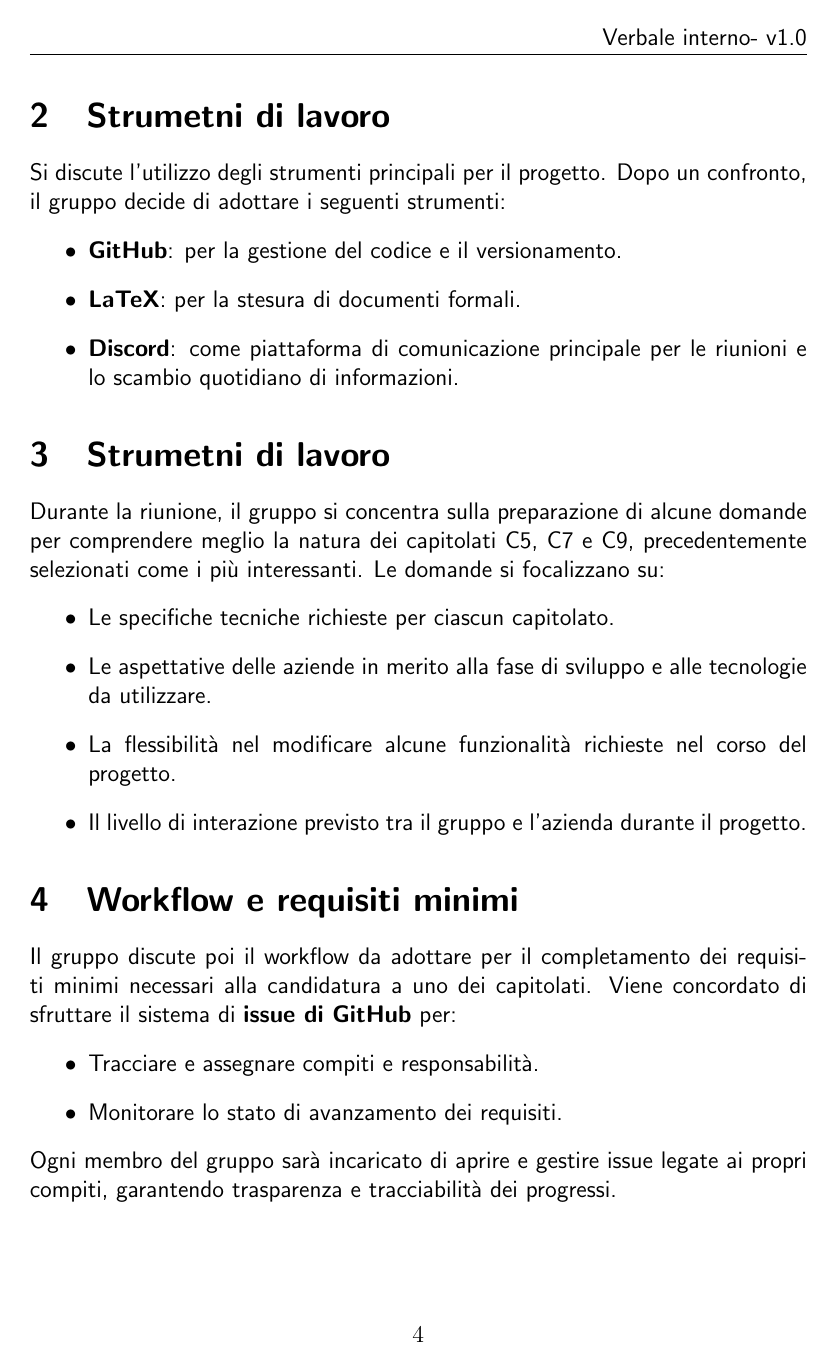
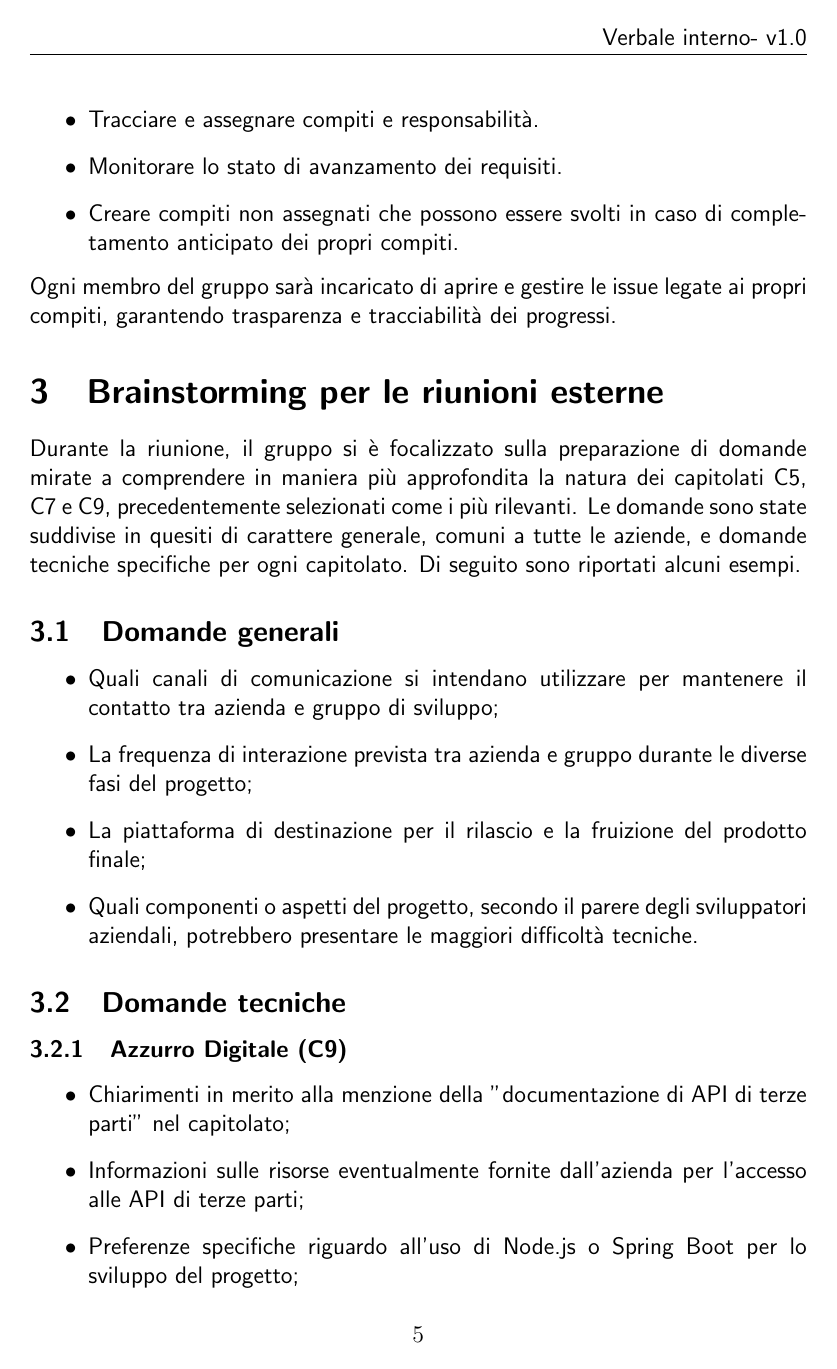
Before and after one commit to Pedro-Leonii/SorgentiDocumentazione, a LaTeX document (verbale_interno_22_10_2024.tex): page 5 of 6 before the commit and page 6 of 7 after it. Compiled offline with pdfLaTeX.

Commit message:
Revisione del verbale del 22/10
È stato modificato il verbale del 22/10 andando ad approfondire alcuni temi trattati durante la riunione

```diff
--- a/verbale_interno_22_10_2024.tex
+++ b/verbale_interno_22_10_2024.tex
@@ -10,12 +10,11 @@
 \usepackage{fancyhdr}
 \usepackage{tabularx}
 
-
 %--------------------VARIABILI--------------------
-\def\logo{logo.jpeg}
+\def\logo{Immagini/logo.jpeg}
 \def\ultima-versione{v1.0}
 \def\titolo{Verbale interno}
-\def\data{22/10/2024}
+\def\data{27/10/2024}
 %------------------------------------------------
 
 \usetikzlibrary{calc}
@@ -35,7 +34,7 @@
 %--------------------INFORMAZIONI PRIMA PAGINA--------------------
 \title{\Huge \textbf{\titolo}}
 \author{\Large{Alt} \raisebox{0.3ex}{\normalsize  +} \Large{F4}}
-\date{22/10/2024}
+\date{\data}
 %----------------------------------------------------------------
 
 \begin{document}
@@ -132,5 +129,3 @@
 
 \newpage
 
-\section{Strumetni di lavoro}
-Si discute l’utilizzo degli strumenti principali per il progetto. Dopo un confronto, il gruppo decide di adottare i seguenti strumenti:
@@ -137,22 +152,32 @@ Si discute l’utilizzo degli strumenti principali per il progetto. Dopo un conf
 \begin{itemize}
-    \item \textbf{GitHub}: per la gestione del codice e il versionamento.
-    \item \textbf{LaTeX}: per la stesura di documenti formali.
-    \item \textbf{Discord}: come piattaforma di comunicazione principale per le riunioni e lo scambio quotidiano di informazioni.
+    \item Tracciare e assegnare compiti e responsabilità.
+    \item Monitorare lo stato di avanzamento dei requisiti.
+    \item Creare compiti non assegnati che possono essere svolti in caso di completamento anticipato dei propri compiti.
+\end{itemize}
+Ogni membro del gruppo sarà incaricato di aprire e gestire le issue legate ai propri compiti, garantendo trasparenza e tracciabilità dei progressi.
+
+\section{Brainstorming per le riunioni esterne}
+Durante la riunione, il gruppo si è focalizzato sulla preparazione di domande mirate a comprendere in maniera più approfondita la natura dei capitolati C5, C7 e C9, precedentemente selezionati come i più rilevanti. Le domande sono state suddivise in quesiti di carattere generale, comuni a tutte le aziende, e domande tecniche specifiche per ogni capitolato. Di seguito sono riportati alcuni esempi.
+
+\subsection{Domande generali}
+\begin{itemize}
+    \item Quali canali di comunicazione si intendano utilizzare per mantenere il contatto tra azienda e gruppo di sviluppo;
+    \item La frequenza di interazione prevista tra azienda e gruppo durante le diverse fasi del progetto;
+    \item La piattaforma di destinazione per il rilascio e la fruizione del prodotto finale;
+    \item Quali componenti o aspetti del progetto, secondo il parere degli sviluppatori aziendali, potrebbero presentare le maggiori difficoltà tecniche.
 \end{itemize}
 
-\section{Strumetni di lavoro}
-Durante la riunione, il gruppo si concentra sulla preparazione di alcune domande per comprendere meglio la natura dei capitolati C5, C7 e C9, precedentemente selezionati come i più interessanti. Le domande si focalizzano su:
+\subsection{Domande tecniche}
+\subsubsection{Azzurro Digitale (C9)}
 \begin{itemize}
-    \item  Le specifiche tecniche richieste per ciascun capitolato.
-    \item Le aspettative delle aziende in merito alla fase di sviluppo e alle tecnologie da utilizzare.
-    \item La flessibilità nel modificare alcune funzionalità richieste nel corso del progetto.
-    \item Il livello di interazione previsto tra il gruppo e l'azienda durante il progetto.
+    \item Chiarimenti in merito alla menzione della "documentazione di API di terze parti" nel capitolato;
+    \item Informazioni sulle risorse eventualmente fornite dall'azienda per l'accesso alle API di terze parti;
+    \item Preferenze specifiche riguardo all'uso di Node.js o Spring Boot per lo sviluppo del progetto;
+    \item Precisazioni sulla funzione principale della libreria \textit{Langchain} e sul suo ruolo previsto nel progetto.
 \end{itemize}
 
-\section{Workflow e requisiti minimi}
- Il gruppo discute poi il workflow da adottare per il completamento dei requisiti minimi necessari alla candidatura a uno dei capitolati. Viene concordato di sfruttare il sistema di \textbf{issue di GitHub} per:
+\subsubsection{Ergon Informatica (C7)}
 \begin{itemize}
-    \item  Tracciare e assegnare compiti e responsabilità.
-    \item Monitorare lo stato di avanzamento dei requisiti.
+    \item Chiarimenti riguardo alla necessità di sviluppare un ambiente per la gestione di Large Language Model (LLM) o se tale ambiente venga fornito dall'azienda;
+    \item Dettagli sulla gestione e struttura dei Database Vettoriali richiesti dal capitolato.
 \end{itemize}
-Ogni membro del gruppo sarà incaricato di aprire e gestire issue legate ai propri compiti, garantendo trasparenza e tracciabilità dei progressi.
```
Also changed, not shown: verbale_interno_22_10_2024.tex (64 more changed lines).
